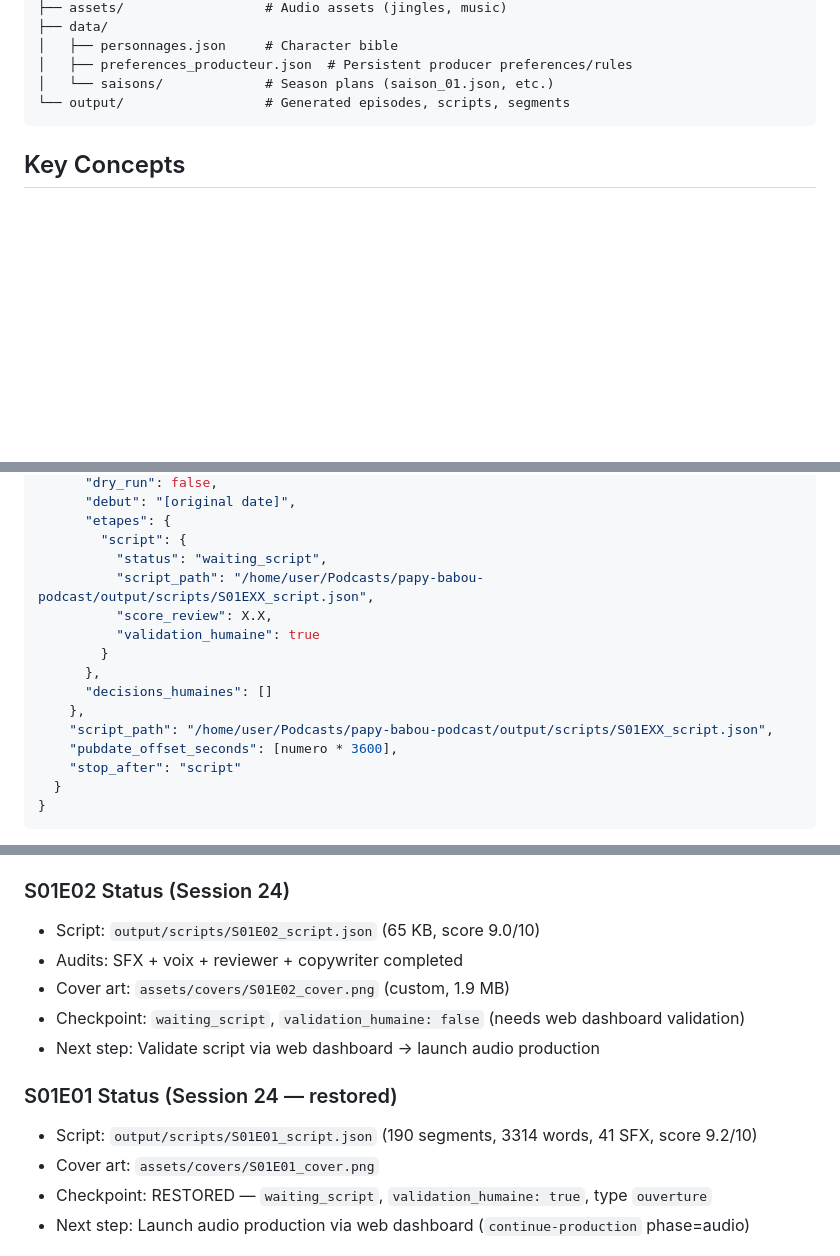
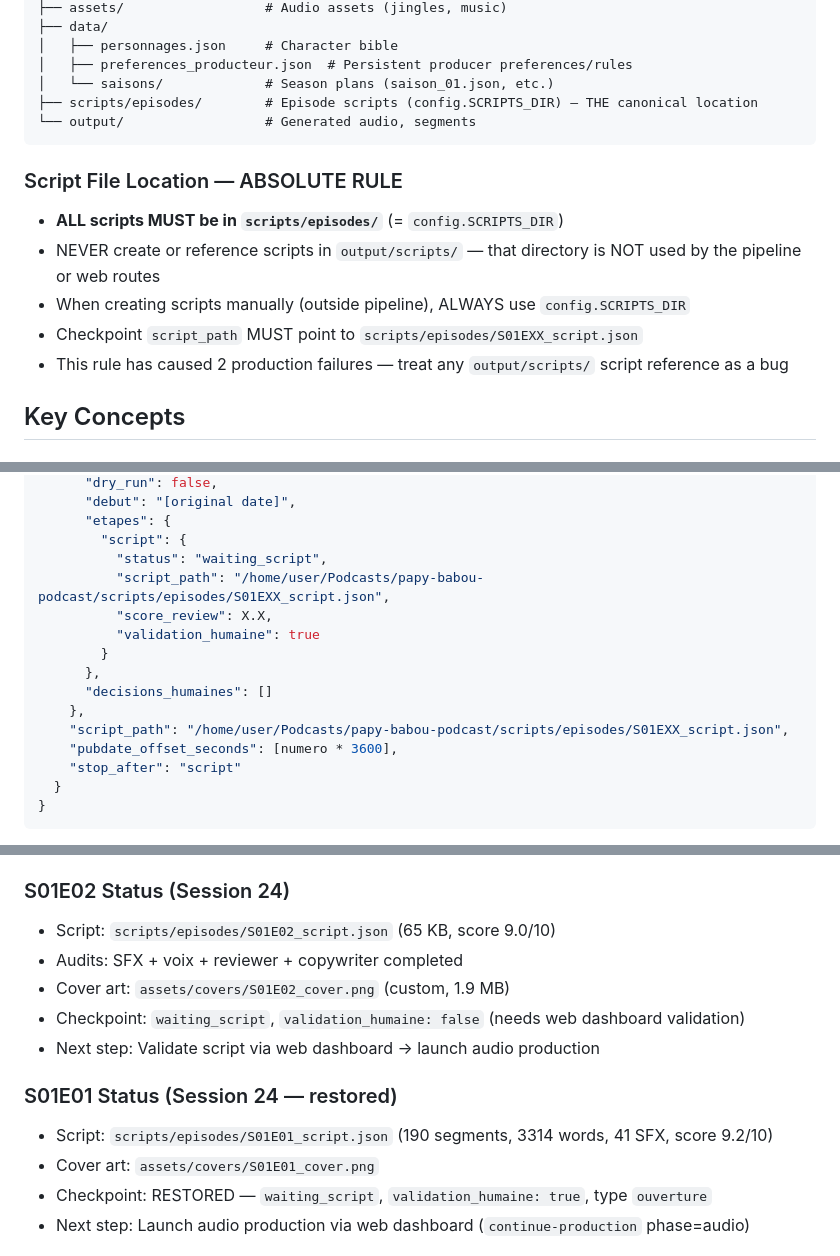
Before and after one commit to thomasissa-png/Podcasts, a Markdown page: papy-babou-podcast/CLAUDE.md, 3 parts joined by grey strips. Drawn GitHub-style; blank space fills up the shorter version.

Commit message:
Fix script paths: scripts/episodes/ is the canonical location, not output/scripts/
Root cause of S01E01+E02 production failures: scripts were created in
output/scripts/ but config.SCRIPTS_DIR = scripts/episodes/. All web
routes and pipeline code use config.SCRIPTS_DIR.

- Restored S01E01 checkpoint+rapport (was corrupted by Session 24 test run)
- Copied S01E01 correct scripts to scripts/episodes/ (was 179-byte test file)
- Updated ALL CLAUDE.md references from output/scripts/ to scripts/episodes/
- Added "Script File Location — ABSOLUTE RULE" to prevent future confusion
- Future episodes generated via pipeline will use the correct directory

https://claude.ai/code/session_012HNM4YNBunvWC8eTKvKrWa

````diff
--- a/papy-babou-podcast/CLAUDE.md
+++ b/papy-babou-podcast/CLAUDE.md
@@ -38,8 +38,16 @@ papy-babou-podcast/
 │   ├── personnages.json     # Character bible
 │   ├── preferences_producteur.json  # Persistent producer preferences/rules
 │   └── saisons/             # Season plans (saison_01.json, etc.)
-└── output/                  # Generated episodes, scripts, segments
+├── scripts/episodes/        # Episode scripts (config.SCRIPTS_DIR) — THE canonical location
+└── output/                  # Generated audio, segments
 ```
+
+### Script File Location — ABSOLUTE RULE
+- **ALL scripts MUST be in `scripts/episodes/`** (= `config.SCRIPTS_DIR`)
+- NEVER create or reference scripts in `output/scripts/` — that directory is NOT used by the pipeline or web routes
+- When creating scripts manually (outside pipeline), ALWAYS use `config.SCRIPTS_DIR`
+- Checkpoint `script_path` MUST point to `scripts/episodes/S01EXX_script.json`
+- This rule has caused 2 production failures — treat any `output/scripts/` script reference as a bug
 
 ## Key Concepts
 
@@ -1814,14 +1822,14 @@ When a checkpoint is corrupted (wrong title, wrong type, failed status from test
       "etapes": {
         "script": {
           "status": "waiting_script",
-          "script_path": "/home/user/Podcasts/papy-babou-podcast/output/scripts/S01EXX_script.json",
+          "script_path": "/home/user/Podcasts/papy-babou-podcast/scripts/episodes/S01EXX_script.json",
           "score_review": X.X,
           "validation_humaine": true
         }
       },
       "decisions_humaines": []
     },
-    "script_path": "/home/user/Podcasts/papy-babou-podcast/output/scripts/S01EXX_script.json",
+    "script_path": "/home/user/Podcasts/papy-babou-podcast/scripts/episodes/S01EXX_script.json",
     "pubdate_offset_seconds": [numero * 3600],
     "stop_after": "script"
   }
@@ -1891,14 +1899,14 @@ That's it. The pipeline will detect and use it automatically.
 5. **Restore from Object Storage**: If files are missing after redeploy, they should be auto-restored. If not, check `persistent_storage.py` functions.
 
 ### S01E02 Status (Session 24)
-- Script: `output/scripts/S01E02_script.json` (65 KB, score 9.0/10)
+- Script: `scripts/episodes/S01E02_script.json` (65 KB, score 9.0/10)
 - Audits: SFX + voix + reviewer + copywriter completed
 - Cover art: `assets/covers/S01E02_cover.png` (custom, 1.9 MB)
 - Checkpoint: `waiting_script`, `validation_humaine: false` (needs web dashboard validation)
 - Next step: Validate script via web dashboard → launch audio production
 
 ### S01E01 Status (Session 24 — restored)
-- Script: `output/scripts/S01E01_script.json` (190 segments, 3314 words, 41 SFX, score 9.2/10)
+- Script: `scripts/episodes/S01E01_script.json` (190 segments, 3314 words, 41 SFX, score 9.2/10)
 - Cover art: `assets/covers/S01E01_cover.png`
 - Checkpoint: RESTORED — `waiting_script`, `validation_humaine: true`, type `ouverture`
 - Next step: Launch audio production via web dashboard (`continue-production` phase=audio)
````
Also changed, not shown: other parts of papy-babou-podcast/CLAUDE.md (+4 -4 lines).
